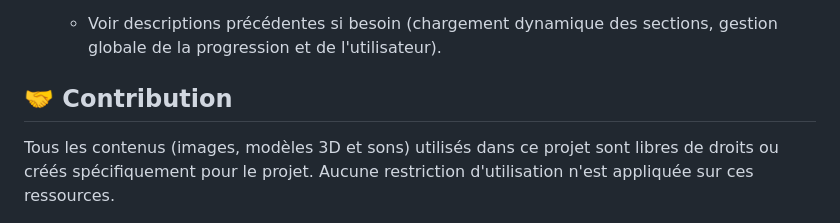
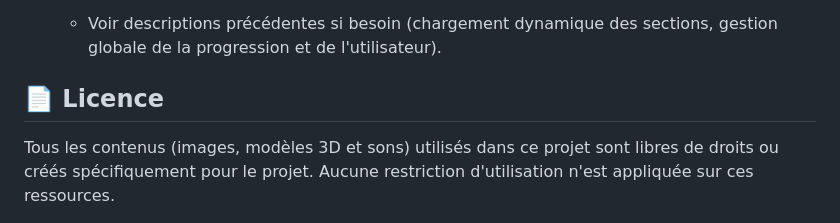
Before and after one commit to Ye4hL0w/GamesOnWeb, a Markdown page: README.md, the part around the change. Drawn GitHub-style.

```diff
--- a/README.md
+++ b/README.md
@@ -96,6 +96,6 @@ Chaque jeu possède sa propre logique encapsulée dans son répertoire. Voici le
 *   **Portail (`index.js` & `gameProgress.js` à la racine)** :
     *   Voir descriptions précédentes si besoin (chargement dynamique des sections, gestion globale de la progression et de l'utilisateur).
 
-## 🤝 Contribution
+## 📄 Licence
 
 Tous les contenus (images, modèles 3D et sons) utilisés dans ce projet sont libres de droits ou créés spécifiquement pour le projet. Aucune restriction d'utilisation n'est appliquée sur ces ressources.
```
